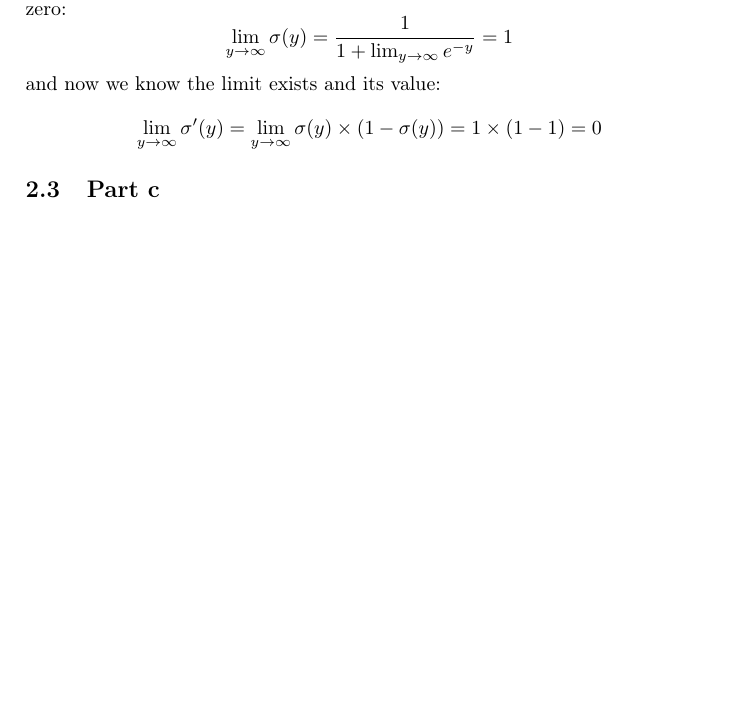
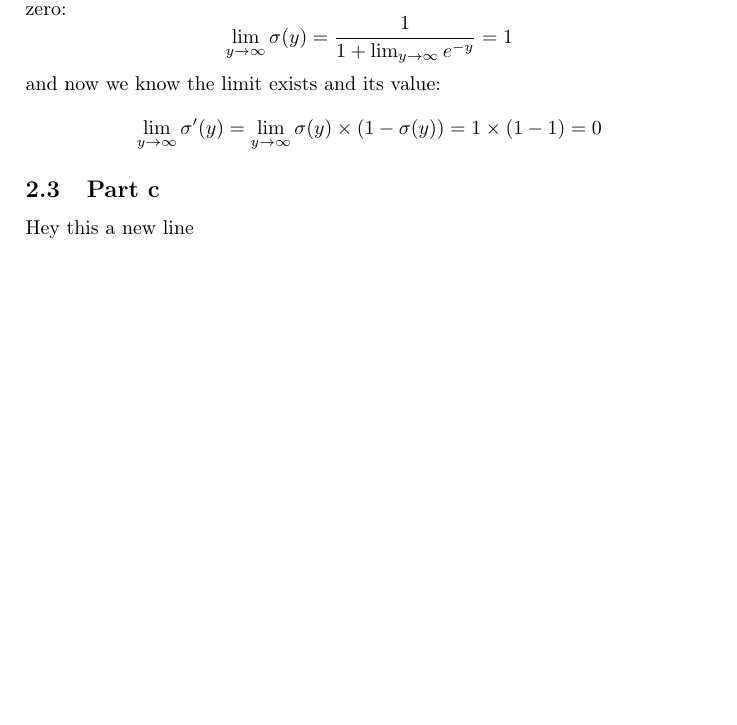
Before and after one commit to thibaultdouzon/Basic-Machine-Learning, a LaTeX document (HW_1 Answers.tex): part of page 5 of 5, cut so that both start at the same text, the shorter picture padded with empty space. Compiled offline with pdfLaTeX.

Commit message:
Example commit

```diff
--- a/HW_1 Answers.tex
+++ b/HW_1 Answers.tex
@@ -163,4 +163,5 @@ $$
 
 \subsection{Part c}
 
+Hey this a new line
 \end{document}
```
Also changed, not shown: HW_1 Answers.pdf.
